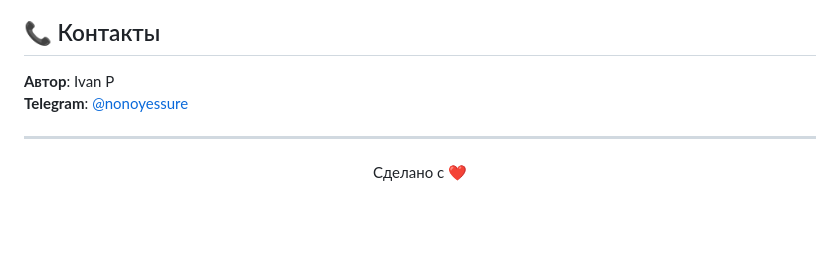
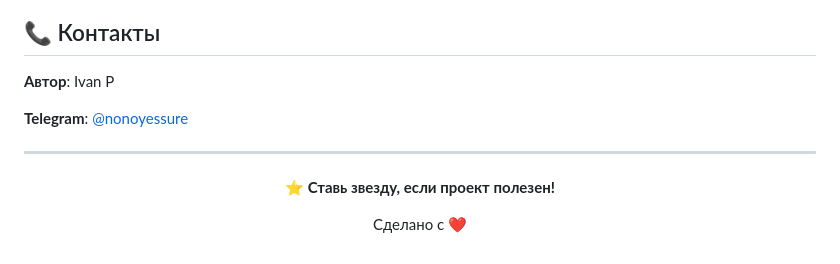
Before and after one commit to po42pi-star/ai-web-parser-analyst, a Markdown page: README.md, the part around the change. Rendered like a GitHub page; blank space fills up the shorter version.

```diff
--- a/README.md
+++ b/README.md
@@ -257,12 +257,15 @@ MIT License — подробности в файле [LICENSE](LICENSE)
 ## 📞 Контакты
 
 **Автор**: Ivan P
+
 **Telegram**: [@nonoyessure](https://t.me/nonoyessure)
 
 ---
 
 <div align="center">
 
+**⭐ Ставь звезду, если проект полезен!**
+
 Сделано с ❤️
 
 </div>
```
